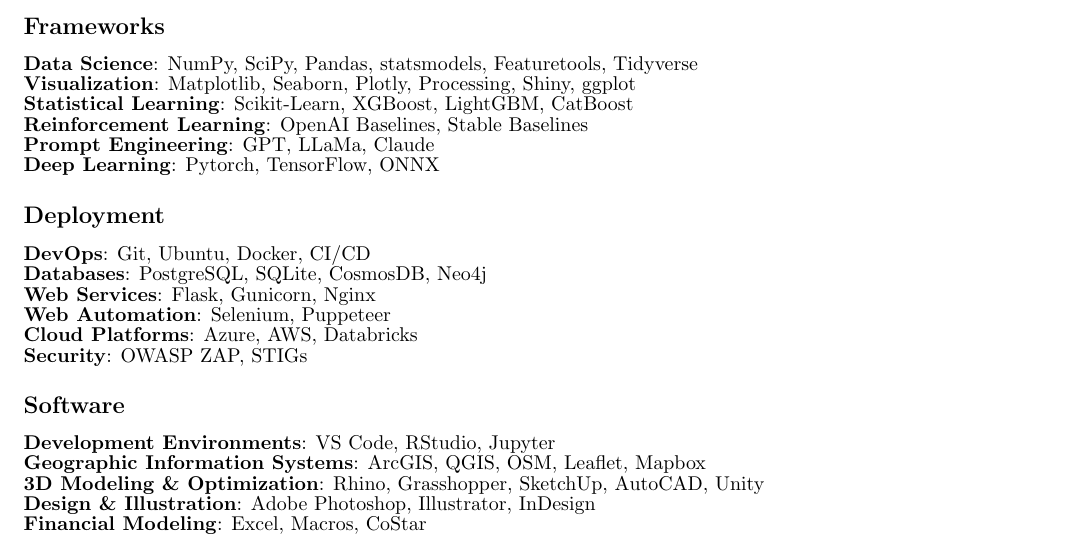
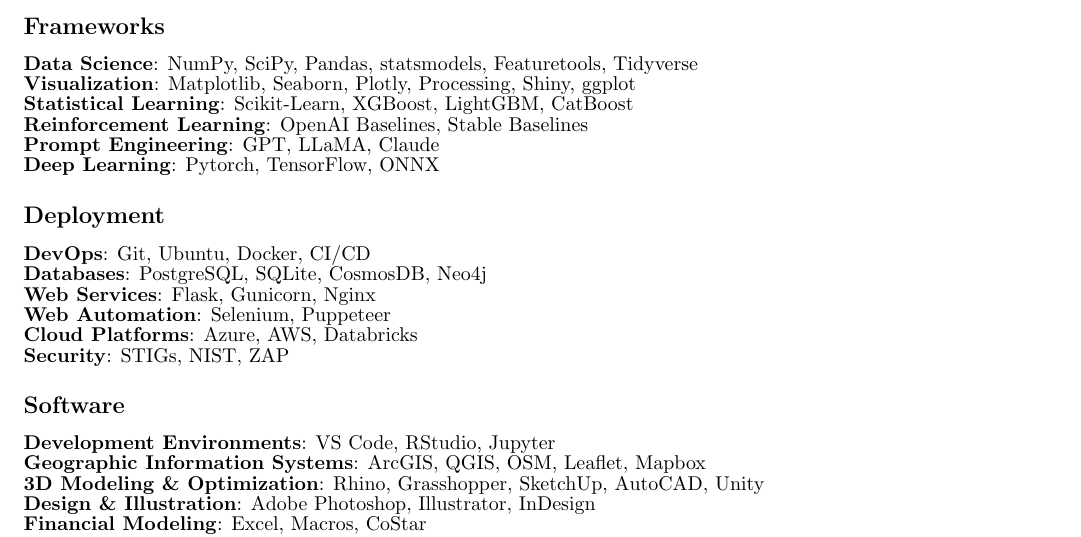
Before and after one commit to nickkunz/cv, a LaTeX CV (Kunz_Nick_CV_2024.tex): part of page 5 of 6, cut so that both start at the same text. Compiled offline with pdfLaTeX.

Commit message:
Update tech skill details

```diff
--- a/Kunz_Nick_CV_2024.tex
+++ b/Kunz_Nick_CV_2024.tex
@@ -231,7 +231,7 @@
         \textbf{Visualization}: Matplotlib, Seaborn, Plotly, Processing, Shiny, ggplot\newline
         \textbf{Statistical Learning}: Scikit-Learn, XGBoost, LightGBM, CatBoost\newline
         \textbf{Reinforcement Learning}: OpenAI Baselines, Stable Baselines\newline
-        \textbf{Prompt Engineering}: GPT, LLaMa, Claude\newline
+        \textbf{Prompt Engineering}: GPT, LLaMA, Claude\newline
         \textbf{Deep Learning}: Pytorch, TensorFlow, ONNX
     \subsection*{Deployment}
         \textbf{DevOps}: Git, Ubuntu, Docker, CI/CD\newline
@@ -239,7 +239,7 @@
         \textbf{Web Services}: Flask, Gunicorn, Nginx\newline
         \textbf{Web Automation}: Selenium, Puppeteer\newline
         \textbf{Cloud Platforms}: Azure, AWS, Databricks\newline
-        \textbf{Security}: OWASP ZAP, STIGs
+        \textbf{Security}: STIGs, NIST, ZAP
     \subsection*{Software}
         \textbf{Development Environments}: VS Code, RStudio, Jupyter\newline
         \textbf{Geographic Information Systems}: ArcGIS, QGIS, OSM, Leaflet, Mapbox\newline
```
Also changed, not shown: Kunz_Nick_CV_2024.pdf.
